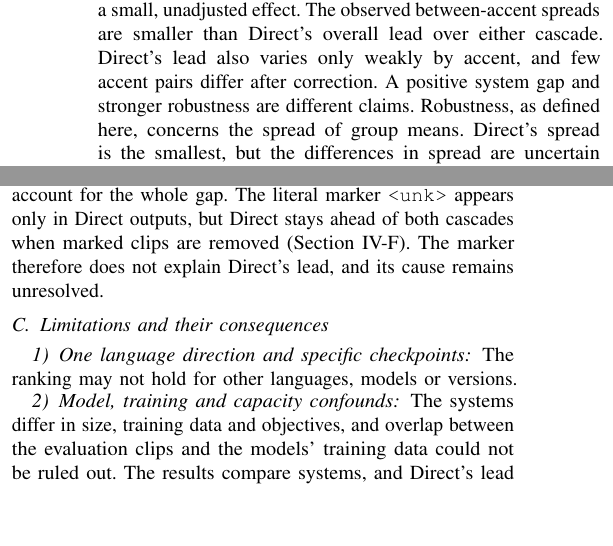
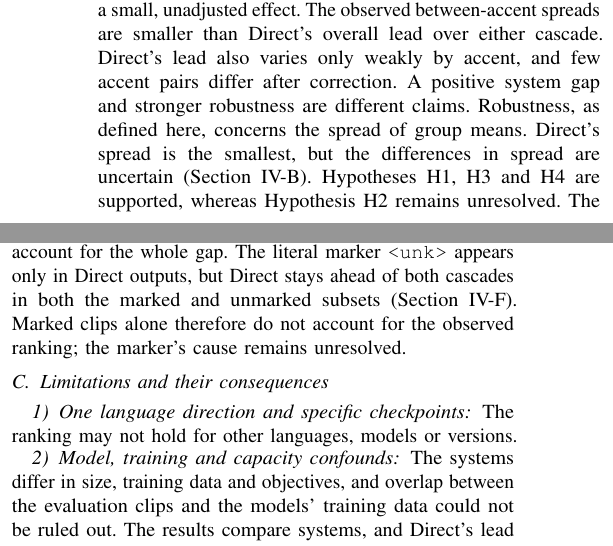
Before and after one commit to Nlhmmh/cs760-accent-st-robustness-ml-research, a LaTeX paper (research_report/latex/main.tex, which reads research_report/latex/sections/discussion_nathan.tex): two parts of the columns of page 10 of 12, joined at a grey line, cut so that both start at the same text, the shorter picture padded with empty space. Compiled offline with pdfLaTeX.

Commit message:
fix: correct spread rounding, Common Voice authors and discussion wording
Change Direct's spread from 1.70 to 1.71 in IV-A and IV-B2 (1.708 in intervals_long.csv). Fix the Common Voice author order to match the ACL Anthology. In V-A, state which hypotheses are supported; in V-B, limit the marker conclusion to what the marked and unmarked subsets show. Still 12 pages with unchanged page breaks.

```diff
--- a/research_report/latex/sections/discussion_nathan.tex
+++ b/research_report/latex/sections/discussion_nathan.tex
@@ -15,7 +15,9 @@ only weakly by accent, and few accent pairs differ after correction. A
 positive system gap and stronger robustness are different claims.
 Robustness, as defined here, concerns the spread of group means. Direct's
 spread is the smallest, but the differences in spread are uncertain
-(Section~\ref{sec:statistical-results}). The results therefore indicate that Direct translated better on
+(Section~\ref{sec:statistical-results}). Hypotheses~\ref{hyp:quality},
+\ref{hyp:wer} and~\ref{hyp:mt-size} are supported, whereas
+Hypothesis~\ref{hyp:spread} remains unresolved. The results therefore indicate that Direct translated better on
 this data, not that it is demonstrably less sensitive to accent.
 
 \subsection{Supporting findings}
@@ -28,9 +30,10 @@ but it remains on transcripts with zero normalized WER, so counted transcription
 errors cannot explain all of it. The larger NLLB checkpoint narrows but does not close
 the lead, so changing the NLLB checkpoint does not account for the whole
 gap. The literal marker \texttt{<unk>} appears only in Direct
-outputs, but Direct stays ahead of both cascades when marked clips are
-removed (Section~\ref{sec:synthesis-results}). The marker therefore does not explain Direct's
-lead, and its cause remains unresolved.
+outputs, but Direct stays ahead of both cascades in both the marked and
+unmarked subsets (Section~\ref{sec:synthesis-results}). Marked clips alone
+therefore do not account for the observed ranking; the marker's cause
+remains unresolved.
 
 \subsection{Limitations and their consequences}
 \subsubsection{One language direction and specific checkpoints}
```
Also changed, not shown: research_report/latex/references.bib (+1 -1 lines), research_report/latex/sections/results_quality_patricia.tex (+1 -1 lines), research_report/latex/sections/results_statistics_zhitong.tex (+1 -1 lines).
